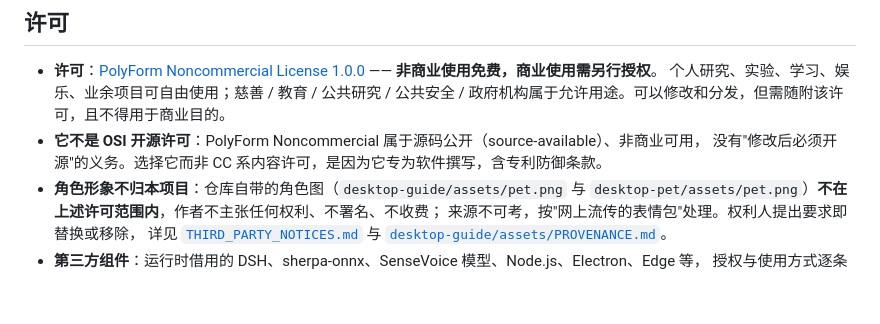
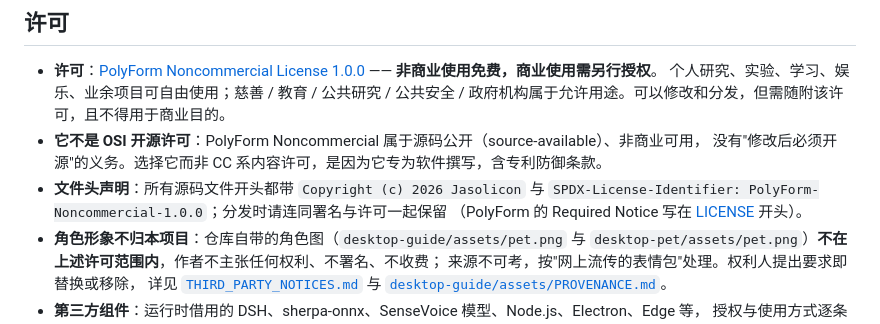
Before and after one commit to Jasolicon/dsh-desktop-pet-assistant-bloop, a Markdown page: README.md, the part around the change. Drawn GitHub-style; blank space fills up the shorter version.

Commit message:
README：说明源码文件头带版权与 SPDX 标识，分发时需保留

```diff
--- a/README.md
+++ b/README.md
@@ -211,6 +211,9 @@ pwsh -NoProfile -ExecutionPolicy Bypass -File .\desktop-guide\DesktopGuide.ps1
   政府机构属于允许用途。可以修改和分发，但需随附该许可，且不得用于商业目的。
 - **它不是 OSI 开源许可**：PolyForm Noncommercial 属于源码公开（source-available）、非商业可用，
   没有"修改后必须开源"的义务。选择它而非 CC 系内容许可，是因为它专为软件撰写，含专利防御条款。
+- **文件头声明**：所有源码文件开头都带 `Copyright (c) 2026 Jasolicon` 与
+  `SPDX-License-Identifier: PolyForm-Noncommercial-1.0.0`；分发时请连同署名与许可一起保留
+  （PolyForm 的 Required Notice 写在 [LICENSE](LICENSE) 开头）。
 - **角色形象不归本项目**：仓库自带的角色图（`desktop-guide/assets/pet.png` 与
   `desktop-pet/assets/pet.png`）**不在上述许可范围内**，作者不主张任何权利、不署名、不收费；
   来源不可考，按"网上流传的表情包"处理。权利人提出要求即替换或移除，
```
